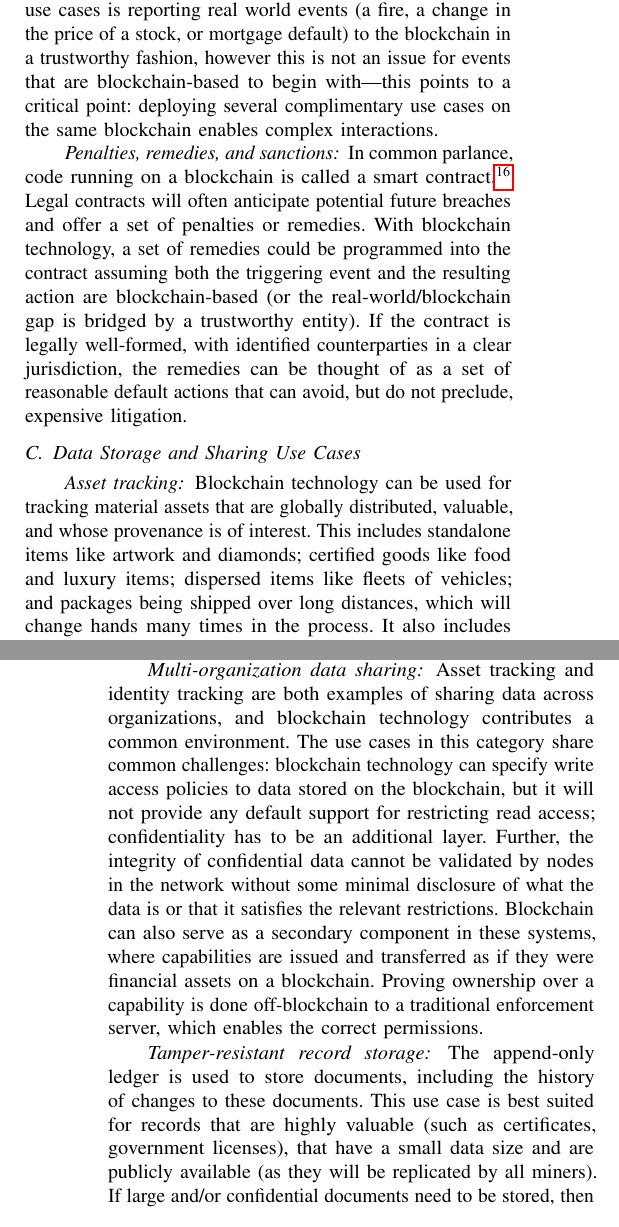
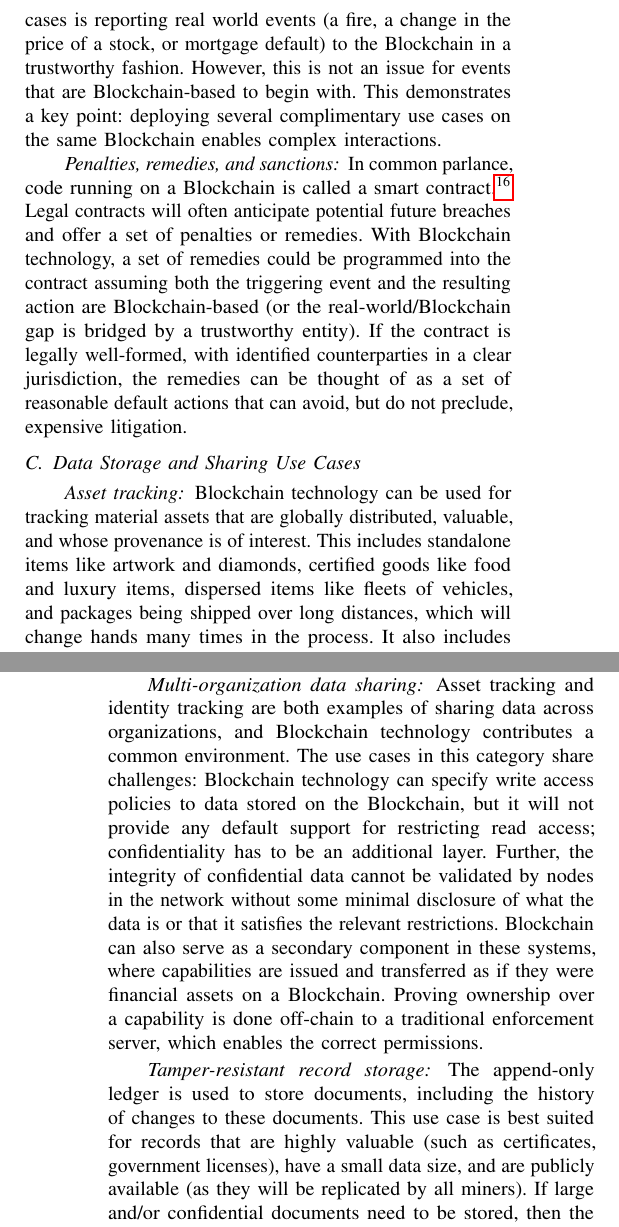
Before and after one commit to MadibaGroup/2017-Blockchain-SoK, a LaTeX paper (paper/main.tex, which reads paper/sections/use-cases.tex): two parts of the columns of pages 10 and 11 of 18, joined at a grey line, cut so that both start at the same text. Compiled offline with pdfLaTeX.

Commit message:
tweaks in use cases

```diff
--- a/paper/sections/use-cases.tex
+++ b/paper/sections/use-cases.tex
@@ -53,8 +53,8 @@ There is ongoing research that demonstrates how Blockchain technology can be use
 
 Real world financial markets provide the ability for the exchange of valuable assets.
 They tend to involve intermediaries like exchanges, brokers and dealers, depositories and custodians, and clearing and settlement entities.
-Blockchain-based assets---which are either intrinsically valuable or are a claim on an off-blockchain asset (material or digital)---can be transacted directly between participants, governed by smart contracts that can provide custodianship, and can require less financial market infrastructure.
-For tokens (i.e., digital identifiers) that represent something off-blockchain (\ie equity in a firm or a debt instrument), the issue of stapling must be addressed.
+Blockchain-based assets---which are either intrinsically valuable or are a claim on an off-chain asset (material or digital)---can be transacted directly between participants, governed by smart contracts that can provide custodianship, and require less financial market infrastructure.
+For tokens (i.e., digital identifiers) that represent something off-chain (\ie equity in a firm or a debt instrument), the issue of stapling must be addressed.
 In most jurisdictions, financial markets are subject to government oversight making this area particularly encumbered by regulation.
 % Jeremy: add LVTS
 
@@ -76,10 +75,13 @@ The primary challenge of transactions of this the risk that the counterparty wil
-It can offer transparency which can be used to build reputation and contracts can be designed to hold digital currency or assets as collateral and disperse them if blockchain-based conditions are met.
-A second challenge for many of these use cases is reporting real world events (a fire, a change in the price of a stock, or mortgage default) to the blockchain in a trustworthy fashion, however this is not an issue for events that are blockchain-based to begin with---this points to a critical point: deploying several complimentary use cases on the same blockchain enables complex interactions.
+The primary challenge of transactions of this the risk that the counterparty will not fulfill their future obligations. While Blockchain technologies can reduce some types of trust, it cannot easily solve counterparty risk.
+It can offer transparency which can be used to build reputation and contracts can be designed to hold digital currency or assets as collateral and disperse them if Blockchain-based conditions are met.
+A second challenge for many of these use cases is reporting real world events (a fire, a change in the price of a stock, or mortgage default) to the Blockchain in a trustworthy fashion.
+However, this is not an issue for events that are Blockchain-based to begin with.
+This demonstrates a key point: deploying several complimentary use cases on the same Blockchain enables complex interactions.
 
 \paragraph{Penalties, remedies, and sanctions}
 
-In common parlance, code running on a blockchain is called a smart contract.\footnote{In particular, the success of Ethereum contributed to this, although that project now prefers the term `decentalized app' or dapp for short.} Legal contracts will often anticipate potential future breaches and offer a set of penalties or remedies.
-With blockchain technology, a set of remedies could be programmed into the contract assuming both the triggering event and the resulting action are blockchain-based (or the real-world/blockchain gap is bridged by a trustworthy entity).
+In common parlance, code running on a Blockchain is called a smart contract.\footnote{In particular, the success of Ethereum contributed to this, although that project now prefers the term `decentalized app' or dapp for short.} Legal contracts will often anticipate potential future breaches and offer a set of penalties or remedies.
+With Blockchain technology, a set of remedies could be programmed into the contract assuming both the triggering event and the resulting action are Blockchain-based (or the real-world/Blockchain gap is bridged by a trustworthy entity).
 If the contract is legally well-formed, with identified counterparties in a clear jurisdiction, the remedies can be thought of as a set of reasonable default actions that can avoid, but do not preclude, expensive litigation.
 
 % =====
@@ -90,7 +92,7 @@ If the contract is legally well-formed, with identified counterparties in a clea
 % Jeremy: Merger of separate sections ``asset tracking'' and ``supply chain management''
 
 Blockchain technology can be used for tracking material assets that are globally distributed, valuable, and whose provenance is of interest.
-This includes standalone items like artwork and diamonds; certified goods like food and luxury items; dispersed items like fleets of vehicles; and packages being shipped over long distances, which will change hands many times in the process.
+This includes standalone items like artwork and diamonds, certified goods like food and luxury items, dispersed items like fleets of vehicles, and packages being shipped over long distances, which will change hands many times in the process.
 It also includes the individual components of complex assembled devices, where the parts originate from different firms.
 For heavily regulated industries, like airlines, and for military/intelligence applications, it is important to establish the source of each part that has been used, as well as a maintenance history.
 While assets are already tracked in digital databases, there is no common database shared by each participant in the supply chain.
@@ -111,10 +113,10 @@ This could also be a quicker and more performant way of establishing identity th
 
 \paragraph{Multi-organization data sharing}
 
-Asset tracking and identity tracking are both examples of sharing data across organizations, and blockchain technology contributes a common environment.
-The use cases in this category share common challenges: blockchain technology can specify write access policies to data stored on the blockchain, but it will not provide any default support for restricting read access; confidentiality has to be an additional layer.
+Asset tracking and identity tracking are both examples of sharing data across organizations, and Blockchain technology contributes a common environment.
+The use cases in this category share challenges: Blockchain technology can specify write access policies to data stored on the Blockchain, but it will not provide any default support for restricting read access; confidentiality has to be an additional layer.
 Further, the integrity of confidential data cannot be validated by nodes in the network without some minimal disclosure of what the data is or that it satisfies the relevant restrictions.
-Blockchain can also serve as a secondary component in these systems, where capabilities are issued and transferred as if they were financial assets on a blockchain. Proving ownership over a capability is done off-blockchain to a traditional enforcement server, which enables the correct permissions.
+Blockchain can also serve as a secondary component in these systems, where capabilities are issued and transferred as if they were financial assets on a Blockchain. Proving ownership over a capability is done off-chain to a traditional enforcement server, which enables the correct permissions.
 
 
 \paragraph{Tamper-resistant record storage}
@@ -122,7 +124,7 @@ Blockchain can also serve as a secondary component in these systems, where capab
 % Jeremy: Merge of permanent record storage and timestamping
 % Jeremy: Haber Stornetta
 The append-only ledger is used to store documents, including the history of changes to these documents.
-This use case is best suited for records that are highly valuable (such as certificates, government licenses), that have a small data size and are publicly available (as they will be replicated by all miners).
+This use case is best suited for records that are highly valuable (such as certificates, government licenses), have a small data size, and are publicly available (as they will be replicated by all miners).
 If large and/or confidential documents need to be stored, then the Blockchain can store binding/hiding commitments for the documents, while the documents themselves are stored in another system with lower overhead.
 %For open Blockchains, the identity of the entity certifying the data is not provided for by default on a Blockchain.
 % Jeremy: Querying -> give me everything
```
Also changed, not shown: paper/sections/use-cases.tex (25 more changed lines).
